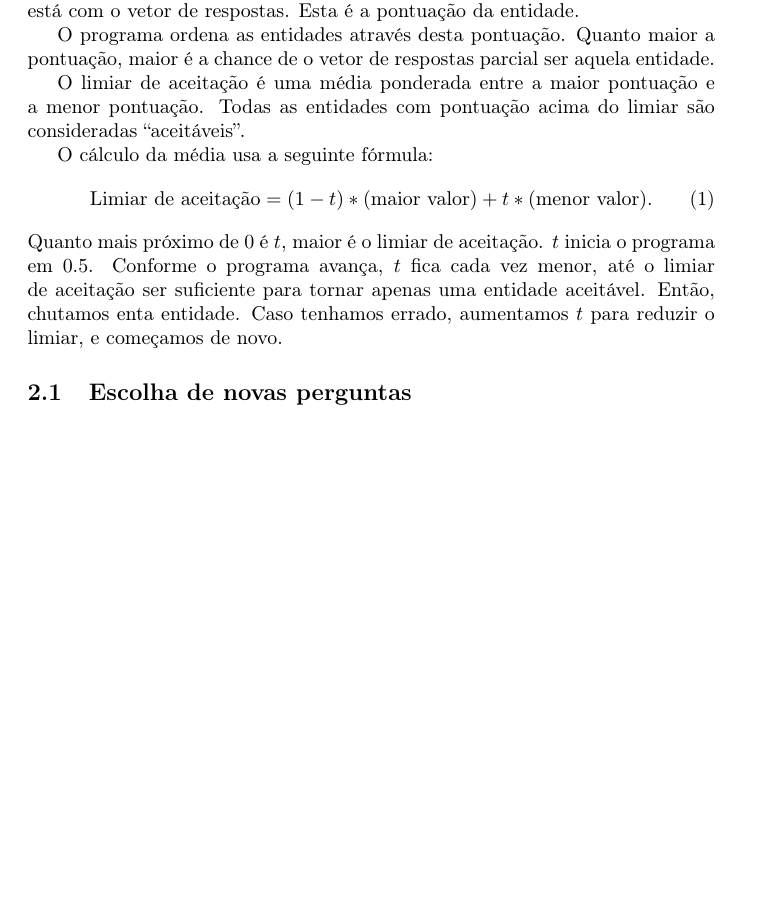
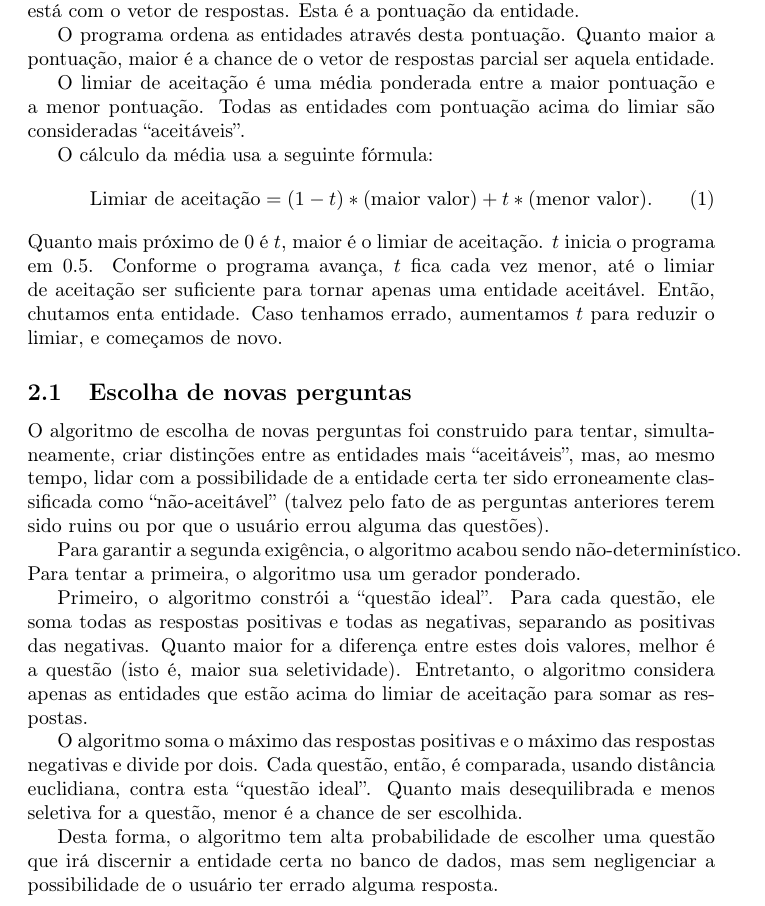
Before and after one commit to royertiago/unguesser, a LaTeX document (doc/relatorio.tex): part of page 3 of 3, cut so that both start at the same text, the shorter picture padded with empty space. Compiled offline with pdfLaTeX.

Commit message:
relatorio.tex: Explicado escolha de novas perguntas.

```diff
--- a/doc/relatorio.tex
+++ b/doc/relatorio.tex
@@ -192,4 +192,34 @@ e começamos de novo.
 
 \subsection{Escolha de novas perguntas}
 
+O algoritmo de escolha de novas perguntas foi construido para tentar,
+simultaneamente,
+criar distinções entre as entidades mais ``aceitáveis'',
+mas, ao mesmo tempo, lidar com a possibilidade de
+a entidade certa ter sido erroneamente classificada como ``não-aceitável''
+(talvez pelo fato de as perguntas anteriores terem sido ruins
+ou por que o usuário errou alguma das questões).
+
+Para garantir a segunda exigência, o algoritmo acabou sendo não-determinístico.
+Para tentar a primeira, o algoritmo usa um gerador ponderado.
+
+Primeiro, o algoritmo constrói a ``questão ideal''.
+Para cada questão, ele soma todas as respostas positivas e todas as negativas,
+separando as positivas das negativas.
+Quanto maior for a diferença entre estes dois valores, melhor é a questão
+(isto é, maior sua seletividade).
+Entretanto, o algoritmo considera apenas as entidades que estão acima
+do limiar de aceitação para somar as respostas.
+
+O algoritmo soma o máximo das respostas positivas e o máximo das respostas negativas
+e divide por dois.
+Cada questão, então, é comparada, usando distância euclidiana,
+contra esta ``questão ideal''.
+Quanto mais desequilibrada e menos seletiva for a questão,
+menor é a chance de ser escolhida.
+
+Desta forma, o algoritmo tem alta probabilidade de escolher uma questão
+que irá discernir a entidade certa no banco de dados,
+mas sem negligenciar a possibilidade de o usuário ter errado alguma resposta.
+
 \end{document}
```
